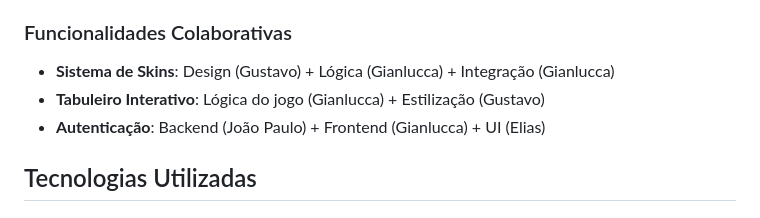
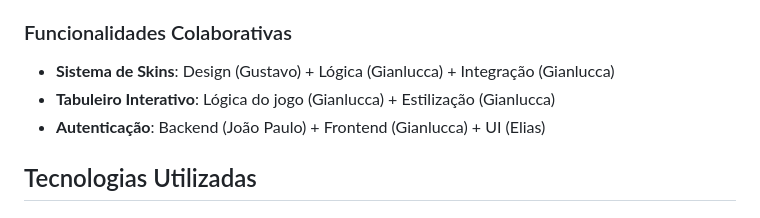
Before and after one commit to JokerGt007/Checkers, a Markdown page: README.md, the part around the change. GitHub-like rendering.

Commit message:
Update board interactivity contributor

```diff
--- a/README.md
+++ b/README.md
@@ -176,7 +176,7 @@ npx expo build:ios
 
 ### Funcionalidades Colaborativas
 - **Sistema de Skins**: Design (Gustavo) + Lógica (Gianlucca) + Integração (Gianlucca)
-- **Tabuleiro Interativo**: Lógica do jogo (Gianlucca) + Estilização (Gustavo)
+- **Tabuleiro Interativo**: Lógica do jogo (Gianlucca) + Estilização (Gianlucca)
 - **Autenticação**: Backend (João Paulo) + Frontend (Gianlucca) + UI (Elias)
 
 ## Tecnologias Utilizadas
```
